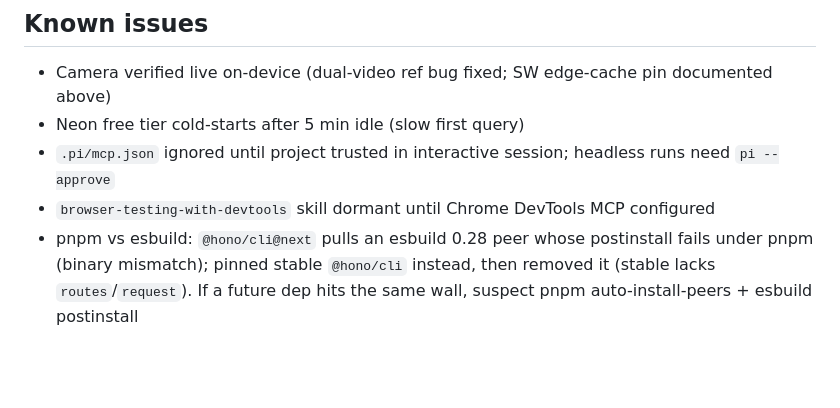
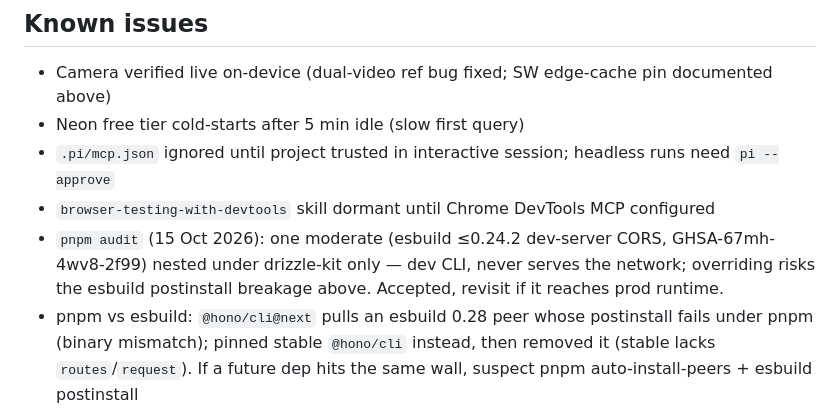
Before and after one commit to TheForgivenOne/Tally, a Markdown page: PROGRESS.md, the part around the change. Drawn GitHub-style; blank space fills up the shorter version.

Commit message:
docs: record supply-chain audit triage

```diff
--- a/PROGRESS.md
+++ b/PROGRESS.md
@@ -39,4 +39,5 @@
 - Neon free tier cold-starts after 5 min idle (slow first query)
 - `.pi/mcp.json` ignored until project trusted in interactive session; headless runs need `pi --approve`
 - `browser-testing-with-devtools` skill dormant until Chrome DevTools MCP configured
+- `pnpm audit` (15 Oct 2026): one moderate (esbuild ≤0.24.2 dev-server CORS, GHSA-67mh-4wv8-2f99) nested under drizzle-kit only — dev CLI, never serves the network; overriding risks the esbuild postinstall breakage above. Accepted, revisit if it reaches prod runtime.
 - pnpm vs esbuild: `@hono/cli@next` pulls an esbuild 0.28 peer whose postinstall fails under pnpm (binary mismatch); pinned stable `@hono/cli` instead, then removed it (stable lacks `routes`/`request`). If a future dep hits the same wall, suspect pnpm auto-install-peers + esbuild postinstall
```
